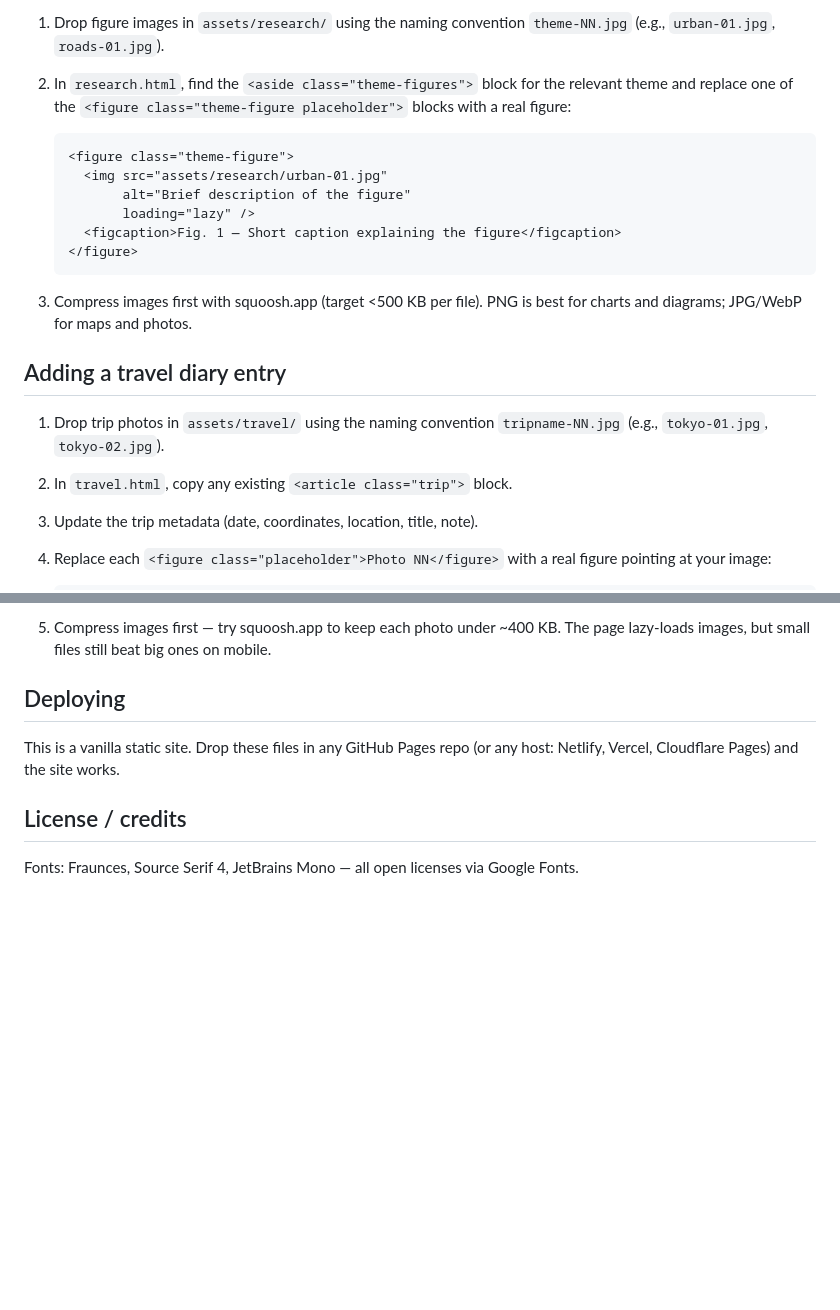
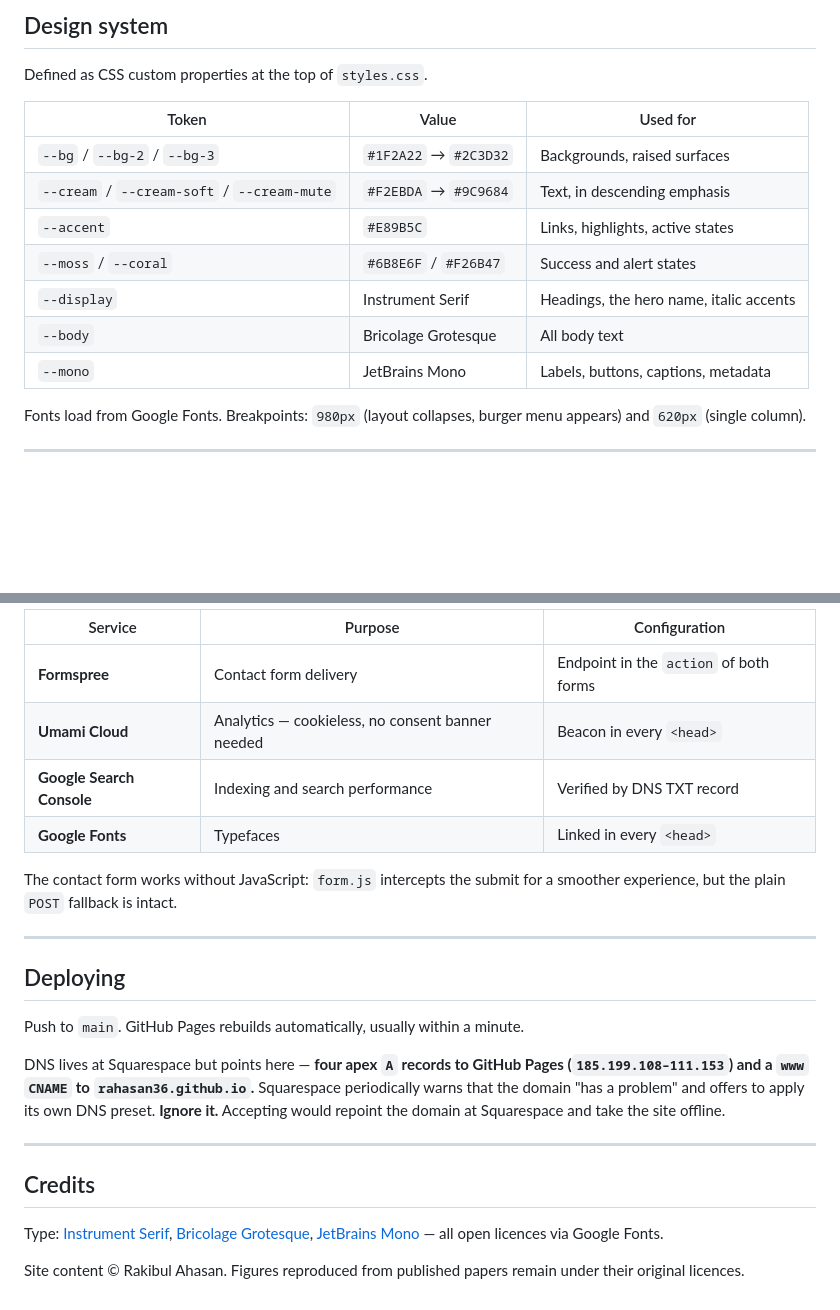
Before and after one commit to rahasan36/rahasan36.github.io, a Markdown page: README.md, 2 parts joined by grey strips. Drawn GitHub-style; blank space fills up the shorter version.

````diff
--- a/README.md
+++ b/README.md
@@ -46,28 +85,20 @@ or filter buttons as needed.
 
-1. Drop figure images in `assets/research/` using the naming convention
-   `theme-NN.jpg` (e.g., `urban-01.jpg`, `roads-01.jpg`).
-2. In `research.html`, find the `<aside class="theme-figures">` block
-   for the relevant theme and replace one of the `<figure class="theme-figure placeholder">`
-   blocks with a real figure:
+## Design system
 
-   ```html
-   <figure class="theme-figure">
-     <img src="assets/research/urban-01.jpg"
-          alt="Brief description of the figure"
-          loading="lazy" />
-     <figcaption>Fig. 1 — Short caption explaining the figure</figcaption>
-   </figure>
-   ```
+Defined as CSS custom properties at the top of `styles.css`.
 
-3. Compress images first with squoosh.app (target <500 KB per file).
-   PNG is best for charts and diagrams; JPG/WebP for maps and photos.
+| Token | Value | Used for |
+| --- | --- | --- |
+| `--bg` / `--bg-2` / `--bg-3` | `#1F2A22` → `#2C3D32` | Backgrounds, raised surfaces |
+| `--cream` / `--cream-soft` / `--cream-mute` | `#F2EBDA` → `#9C9684` | Text, in descending emphasis |
+| `--accent` | `#E89B5C` | Links, highlights, active states |
+| `--moss` / `--coral` | `#6B8E6F` / `#F26B47` | Success and alert states |
+| `--display` | Instrument Serif | Headings, the hero name, italic accents |
+| `--body` | Bricolage Grotesque | All body text |
+| `--mono` | JetBrains Mono | Labels, buttons, captions, metadata |
 
-## Adding a travel diary entry
+Fonts load from Google Fonts. Breakpoints: `980px` (layout collapses, burger menu
+appears) and `620px` (single column).
 
-1. Drop trip photos in `assets/travel/` using the naming convention
-   `tripname-NN.jpg` (e.g., `tokyo-01.jpg`, `tokyo-02.jpg`).
-2. In `travel.html`, copy any existing `<article class="trip">` block.
-3. Update the trip metadata (date, coordinates, location, title, note).
-4. Replace each `<figure class="placeholder">Photo NN</figure>` with a
-   real figure pointing at your image:
+---
 
@@ -82,15 +106,34 @@ or filter buttons as needed.
 
-5. Compress images first — try squoosh.app to keep each photo under
-   ~400 KB. The page lazy-loads images, but small files still beat
-   big ones on mobile.
+| Service | Purpose | Configuration |
+| --- | --- | --- |
+| **Formspree** | Contact form delivery | Endpoint in the `action` of both forms |
+| **Umami Cloud** | Analytics — cookieless, no consent banner needed | Beacon in every `<head>` |
+| **Google Search Console** | Indexing and search performance | Verified by DNS TXT record |
+| **Google Fonts** | Typefaces | Linked in every `<head>` |
+
+The contact form works without JavaScript: `form.js` intercepts the submit for a
+smoother experience, but the plain `POST` fallback is intact.
+
+---
 
 ## Deploying
 
-This is a vanilla static site. Drop these files in any GitHub Pages
-repo (or any host: Netlify, Vercel, Cloudflare Pages) and the site
-works.
+Push to `main`. GitHub Pages rebuilds automatically, usually within a minute.
 
-## License / credits
+DNS lives at Squarespace but points here — **four apex `A` records to GitHub Pages
+(`185.199.108–111.153`) and a `www` `CNAME` to `rahasan36.github.io`.** Squarespace
+periodically warns that the domain "has a problem" and offers to apply its own DNS
+preset. **Ignore it.** Accepting would repoint the domain at Squarespace and take the
+site offline.
 
-Fonts: Fraunces, Source Serif 4, JetBrains Mono — all open licenses
+---
+
+## Credits
+
+Type: [Instrument Serif](https://fonts.google.com/specimen/Instrument+Serif),
+[Bricolage Grotesque](https://fonts.google.com/specimen/Bricolage+Grotesque),
+[JetBrains Mono](https://fonts.google.com/specimen/JetBrains+Mono) — all open licences
 via Google Fonts.
+
+Site content © Rakibul Ahasan. Figures reproduced from published papers remain under
+their original licences.
````
Also changed, not shown: other parts of README.md (+70 -38 lines).
